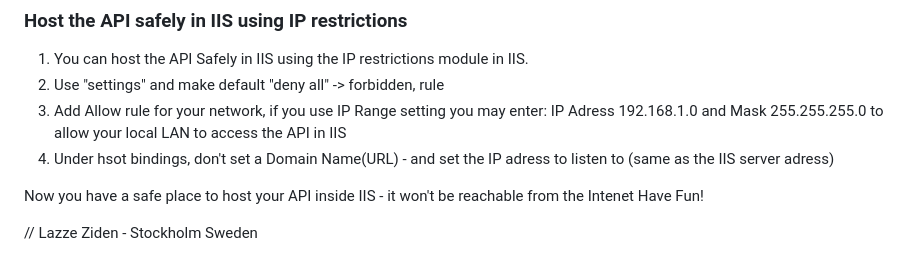
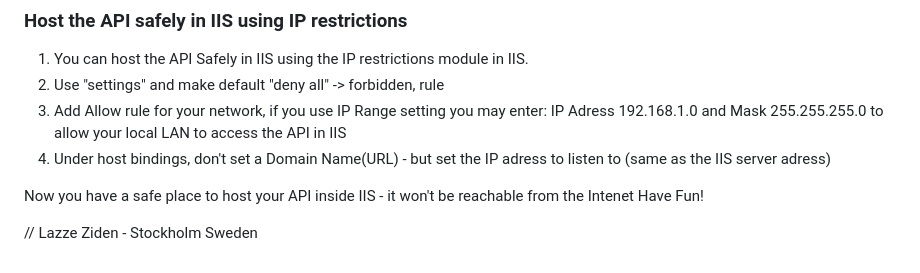
Before and after one commit to Lazzerman42/ProjectMarvin, a Markdown page: README.md, the part around the change. Rendered like a GitHub page.

```diff
--- a/README.md
+++ b/README.md
@@ -63,7 +63,7 @@ Included are also some client-test code, one micropython file showing how to use
 1. You can host the API Safely in IIS using the IP restrictions module in IIS.
 2. Use "settings" and make default "deny all" -> forbidden, rule
 3. Add Allow rule for your network, if you use IP Range setting you may enter: IP Adress 192.168.1.0 and Mask 255.255.255.0 to allow your local LAN to access the API in IIS
-4. Under hsot bindings, don't set a Domain Name(URL) - and set the IP adress to listen to (same as the IIS server adress)
+4. Under host bindings, don't set a Domain Name(URL) - but set the IP adress to listen to (same as the IIS server adress)
 
 Now you have a safe place to host your API inside IIS - it won't be reachable from the Intenet
 Have Fun!
```
